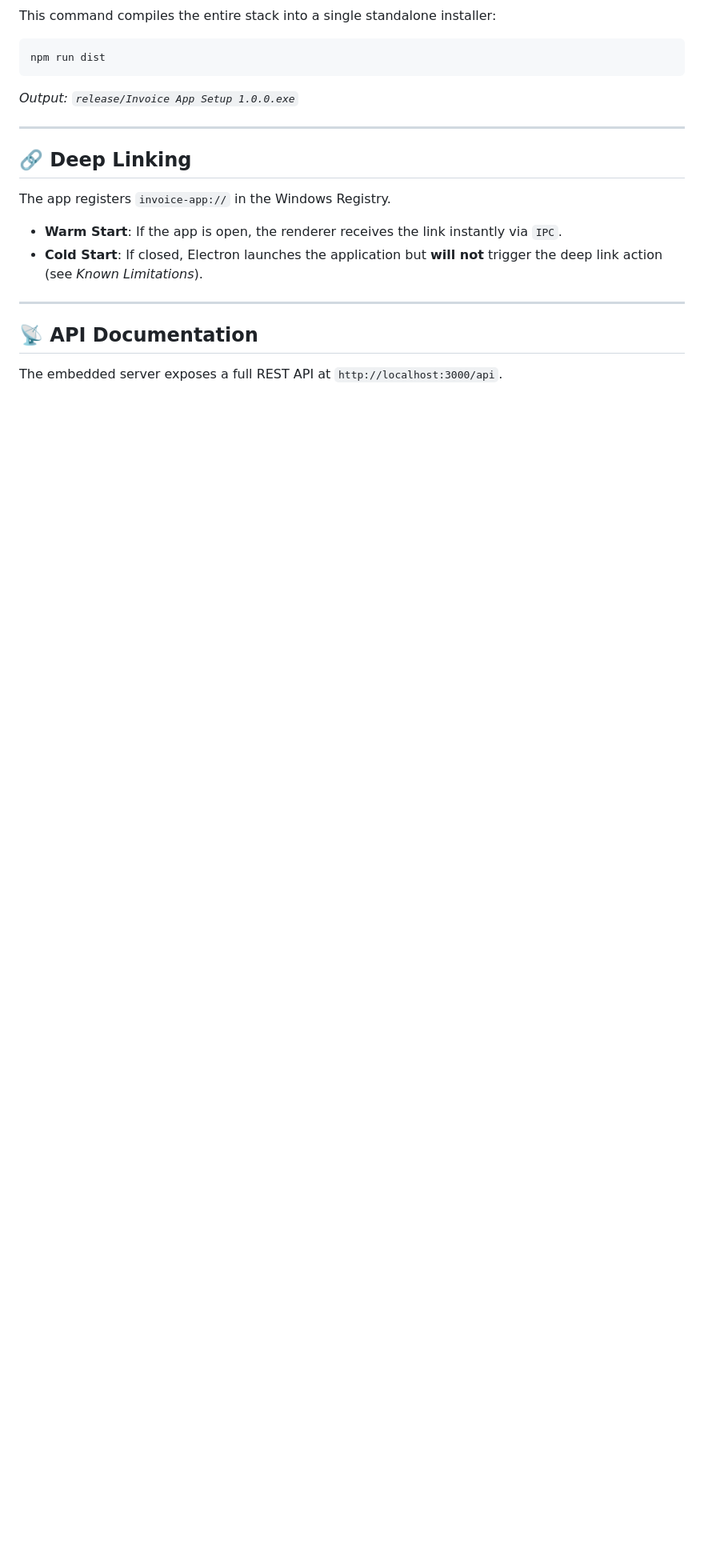
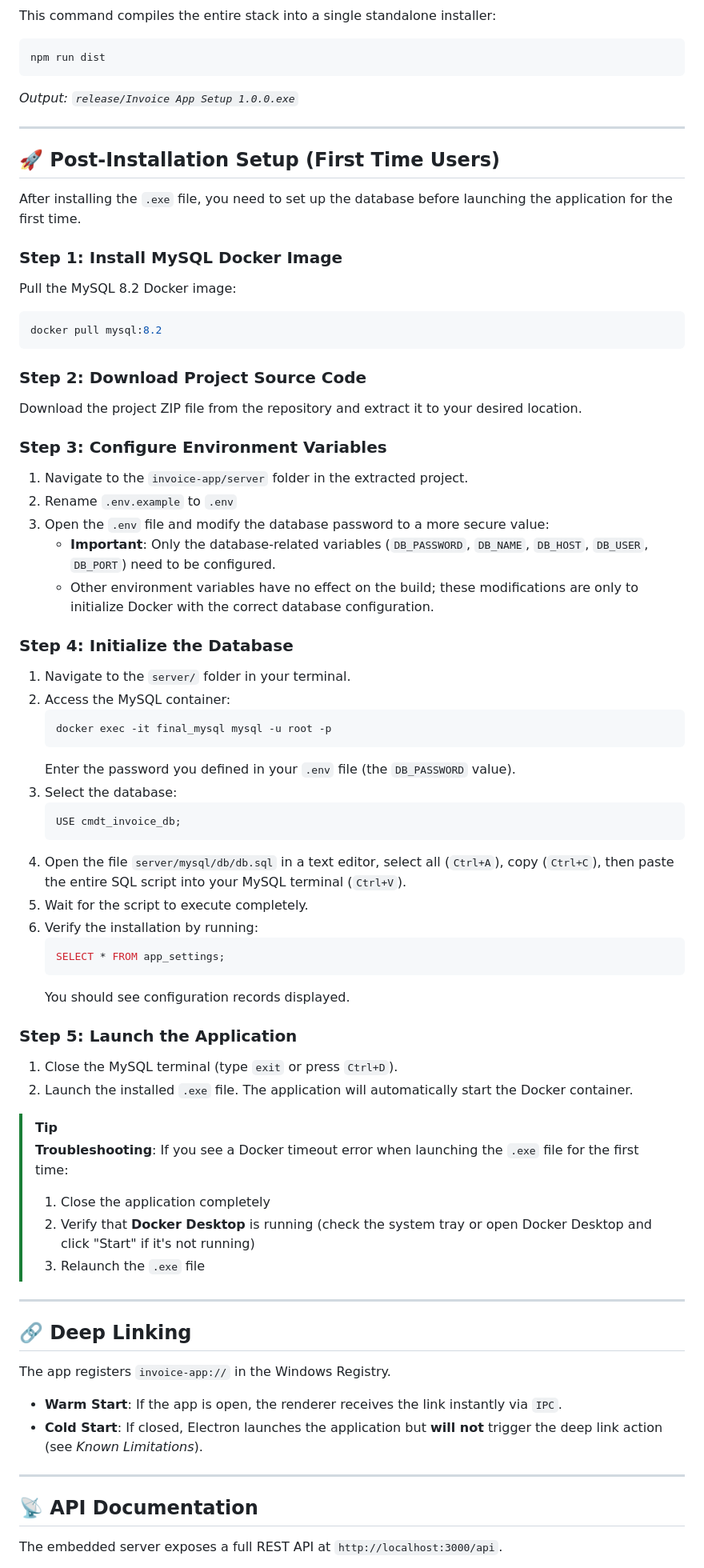
Before and after one commit to Dioman-Keita/invoice-app, a Markdown page: README.md, the part around one of its changes. Shown at 80% size. Rendered like a GitHub page; blank space fills up the shorter version.

Commit message:
docs: add post-installation setup guide for .exe users
- Add comprehensive Post-Installation Setup section for first-time users
- Include MySQL 8.2 Docker image installation instructions
- Document database initialization steps (SQL script execution)
- Add troubleshooting guide for Docker timeout errors
- Update table of contents with new section link

````diff
--- a/README.md
+++ b/README.md
@@ -183,6 +184,63 @@ npm run dist
 
 ---
 
+## 🚀 Post-Installation Setup (First Time Users)
+
+After installing the `.exe` file, you need to set up the database before launching the application for the first time.
+
+### Step 1: Install MySQL Docker Image
+
+Pull the MySQL 8.2 Docker image:
+
+```bash
+docker pull mysql:8.2
+```
+
+### Step 2: Download Project Source Code
+
+Download the project ZIP file from the repository and extract it to your desired location.
+
+### Step 3: Configure Environment Variables
+
+1. Navigate to the `invoice-app/server` folder in the extracted project.
+2. Rename `.env.example` to `.env`
+3. Open the `.env` file and modify the database password to a more secure value:
+   - **Important**: Only the database-related variables (`DB_PASSWORD`, `DB_NAME`, `DB_HOST`, `DB_USER`, `DB_PORT`) need to be configured.
+   - Other environment variables have no effect on the build; these modifications are only to initialize Docker with the correct database configuration.
+
+### Step 4: Initialize the Database
+
+1. Navigate to the `server/` folder in your terminal.
+2. Access the MySQL container:
+   ```bash
+   docker exec -it final_mysql mysql -u root -p
+   ```
+   Enter the password you defined in your `.env` file (the `DB_PASSWORD` value).
+3. Select the database:
+   ```sql
+   USE cmdt_invoice_db;
+   ```
+4. Open the file `server/mysql/db/db.sql` in a text editor, select all (`Ctrl+A`), copy (`Ctrl+C`), then paste the entire SQL script into your MySQL terminal (`Ctrl+V`).
+5. Wait for the script to execute completely.
+6. Verify the installation by running:
+   ```sql
+   SELECT * FROM app_settings;
+   ```
+   You should see configuration records displayed.
+
+### Step 5: Launch the Application
+
+1. Close the MySQL terminal (type `exit` or press `Ctrl+D`).
+2. Launch the installed `.exe` file. The application will automatically start the Docker container.
+
+> [!TIP]
+> **Troubleshooting**: If you see a Docker timeout error when launching the `.exe` file for the first time:
+> 1. Close the application completely
+> 2. Verify that **Docker Desktop** is running (check the system tray or open Docker Desktop and click "Start" if it's not running)
+> 3. Relaunch the `.exe` file
+
+---
+
 ## 🔗 Deep Linking
 
 The app registers `invoice-app://` in the Windows Registry.
````
Also changed, not shown: other parts of README.md (+1 -0 lines).
